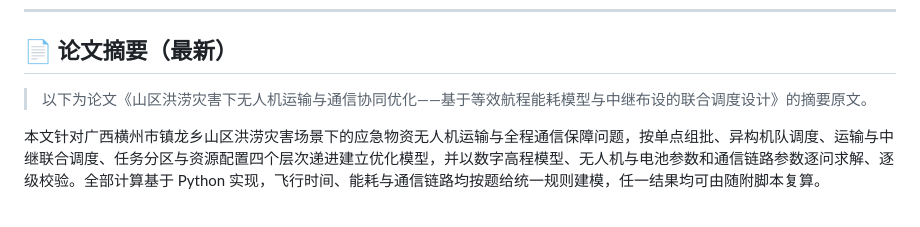
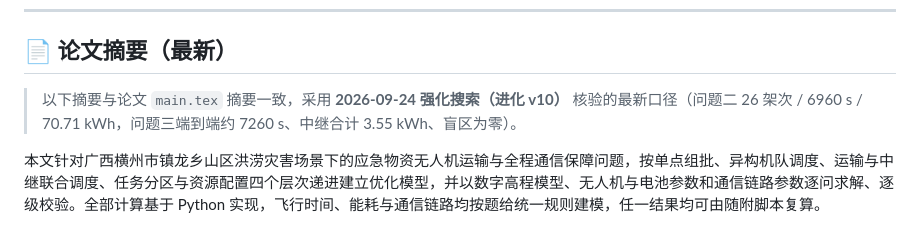
Before and after one commit to Akun-python/mountain-flood-uav-optimization, a Markdown page: README.md, the part around the change. GitHub-like rendering.

Commit message:
docs: align README abstract note with v10 paper (26fl/6960s/70.71kWh)

```diff
--- a/README.md
+++ b/README.md
@@ -8,7 +8,7 @@
 
 ## 📄 论文摘要（最新）
 
-> 以下为论文《山区洪涝灾害下无人机运输与通信协同优化——基于等效航程能耗模型与中继布设的联合调度设计》的摘要原文。
+> 以下摘要与论文 `main.tex` 摘要一致，采用 **2026-09-24 强化搜索（进化 v10）** 核验的最新口径（问题二 26 架次 / 6960 s / 70.71 kWh，问题三端到端约 7260 s、中继合计 3.55 kWh、盲区为零）。
 
 本文针对广西横州市镇龙乡山区洪涝灾害场景下的应急物资无人机运输与全程通信保障问题，按单点组批、异构机队调度、运输与中继联合调度、任务分区与资源配置四个层次递进建立优化模型，并以数字高程模型、无人机与电池参数和通信链路参数逐问求解、逐级校验。全部计算基于 Python 实现，飞行时间、能耗与通信链路均按题给统一规则建模，任一结果均可由随附脚本复算。
 
```
